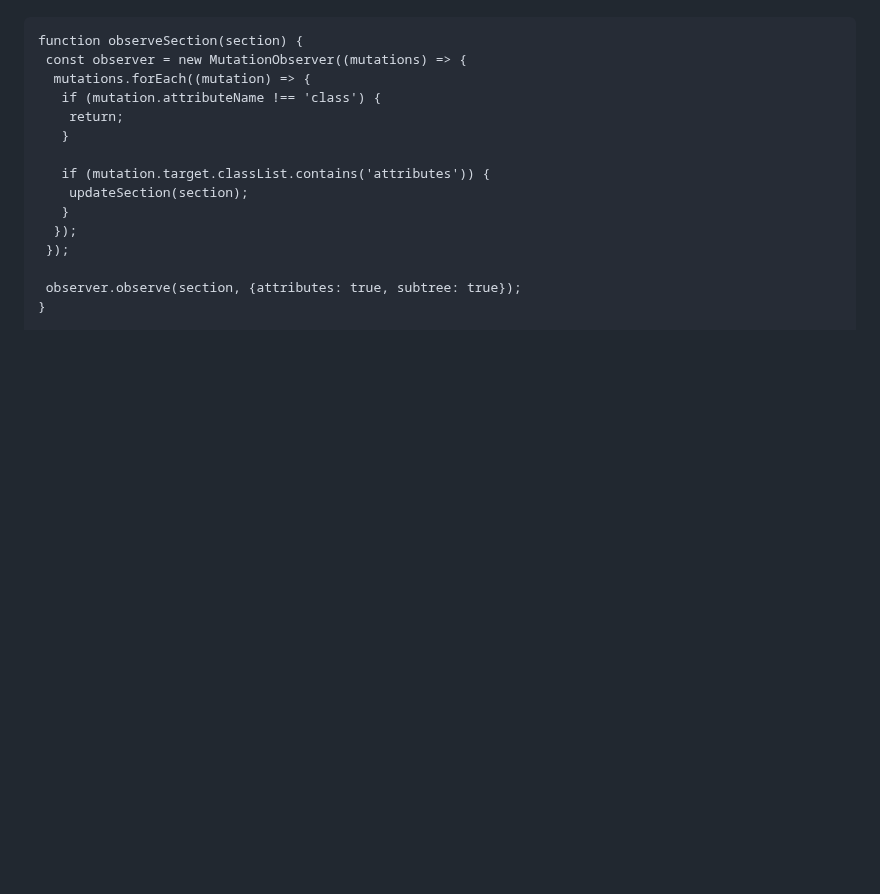
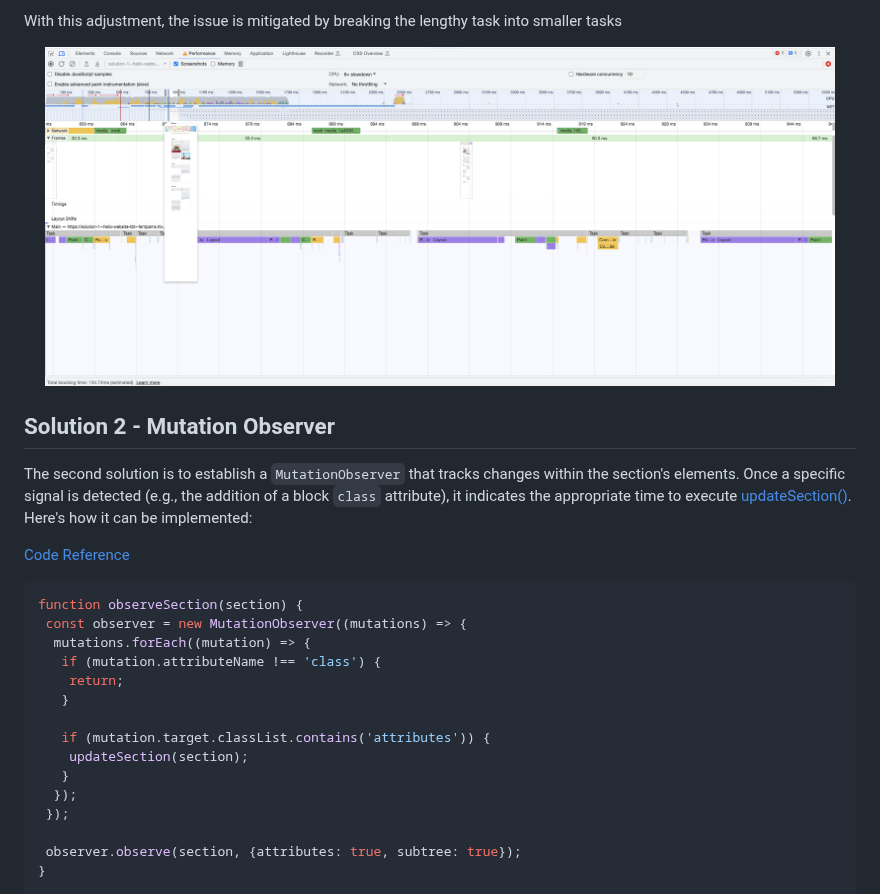
Before and after one commit to FentPams/helix-website-tbt, a Markdown page: README.md, the part around one of its changes. Drawn GitHub-style; blank space fills up the shorter version.

````diff
--- a/README.md
+++ b/README.md
@@ -45,4 +68,16 @@ The solution is to establish a `MutationObserver` that tracks changes within the
 ```
+
+With this adjustment, the issue is mitigated by breaking the lengthy task into smaller tasks
+<p align="center">
+<img src="https://github.com/FentPams/helix-website-tbt/blob/main/readme-pic/metercall-solution.png" width="95%">
+</p>
+
+## Solution 2 - Mutation Observer
+
+The second solution is to establish a `MutationObserver` that tracks changes within the section's elements. Once a specific signal is detected (e.g., the addition of a block `class` attribute), it indicates the appropriate time to execute [updateSection()](https://github.com/FentPams/helix-website-tbt/blob/main/templates/states-page/states-page.js#L1). Here's how it can be implemented:
+
+[Code Reference](https://github.com/FentPams/helix-website-tbt/blob/solution-2/templates/states-page/states-page.js#L33-L51)
+```Java
 function observeSection(section) {
  const observer = new MutationObserver((mutations) => {
   mutations.forEach((mutation) => {
````
Also changed, not shown: other parts of README.md (+47 -13 lines).
